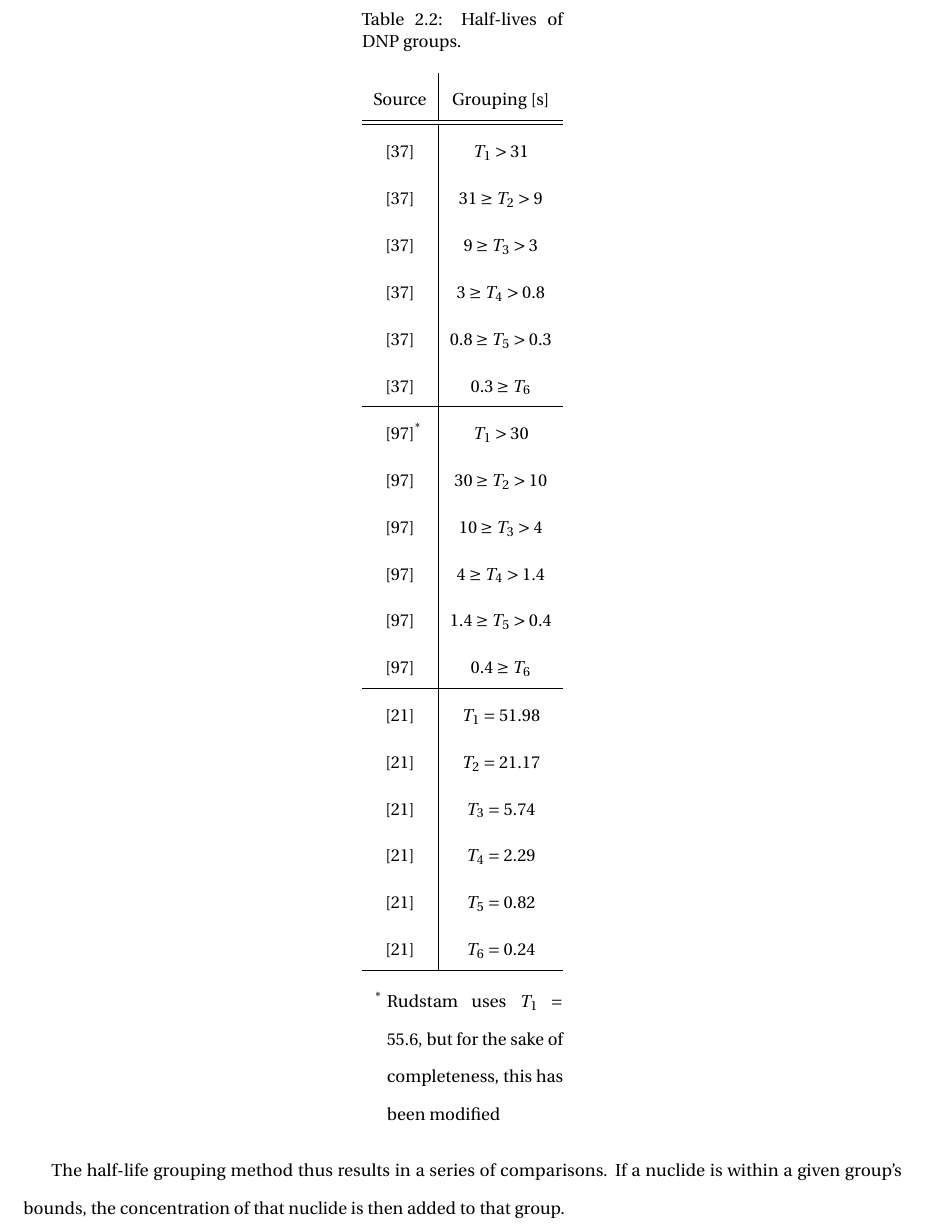
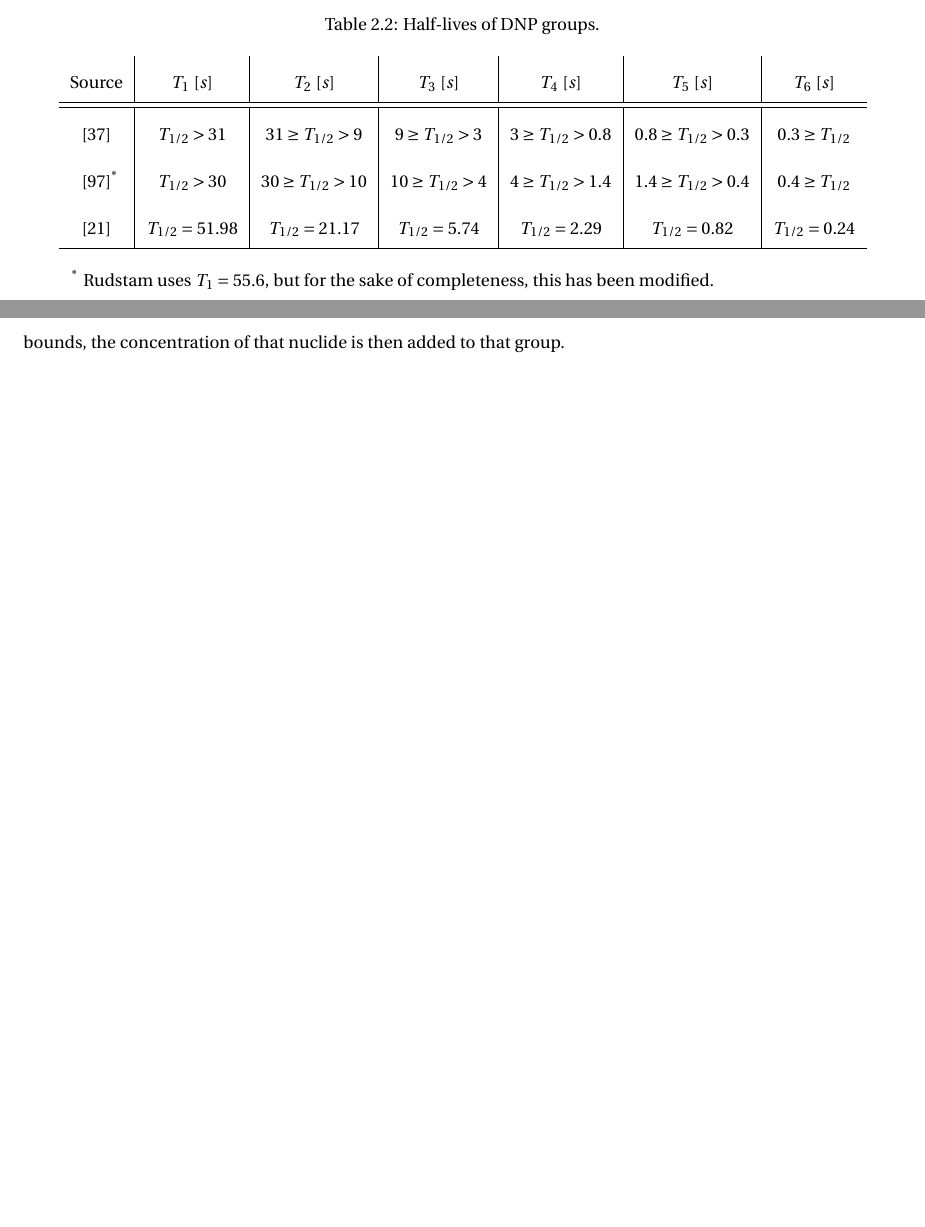
Before and after one commit to arfc/seifert-dissertation, a LaTeX thesis (main.tex, which reads chapters/background/dnps/groupparam.tex): part of page 29 of 62 before the commit and two parts of pages 28 and 29 of 61 after it, the two joined at a grey line, cut so that both start at the same text, the shorter picture padded with empty space. Compiled offline with pdfLaTeX.

Commit message:
adjusted table 2.2 to be wider

```diff
--- a/chapters/background/dnps/groupparam.tex
+++ b/chapters/background/dnps/groupparam.tex
@@ -196,34 +196,17 @@ The bottom set of half lives is from ENDF/B-VIII.0 and is used with the fraction
     \centering
     \begin{threeparttable}
     \caption{Half-lives of \gls{DNP} groups.}
-    \begin{tabular}{c|c}
-       Source  & Grouping [s] \\
+    \begin{tabular}{c|c|c|c|c|c|c}
+       Source  & $T_1$ $[s]$ &  $T_2$ $[s]$ & $T_3$ $[s]$ & $T_4$ $[s]$ & $T_5$ $[s]$ & $T_6$ $[s]$\\
        \hline
        \hline
-        \cite{england1983aggregate} & $T_{1} > 31$ \\
-        \cite{england1983aggregate} & $31 \geq T_{2} > 9$ \\
-        \cite{england1983aggregate} & $9 \geq T_3 > 3$ \\
-        \cite{england1983aggregate} & $3 \geq T_4 > 0.8$ \\
-        \cite{england1983aggregate} & $0.8 \geq T_5 > 0.3$ \\
-        \cite{england1983aggregate} & $0.3 \geq T_6$ \\
-        \hline
-        \cite{rudstam1982six}\tnote{*} & $T_1 > 30$ \\
-        \cite{rudstam1982six} & $30 \geq T_2 > 10$ \\
-        \cite{rudstam1982six} & $10 \geq T_3 > 4$ \\
-        \cite{rudstam1982six} & $4 \geq T_4 > 1.4$ \\
-        \cite{rudstam1982six} & $1.4 \geq T_5 > 0.4$ \\
-        \cite{rudstam1982six} & $0.4 \geq T_6$ \\
-        \hline
-        \cite{Brown20181} & $T_1 = 51.98$\\
-        \cite{Brown20181} & $T_2 = 21.17$\\
-        \cite{Brown20181} & $T_3 = 5.74$\\
-        \cite{Brown20181} & $T_4 = 2.29$\\
-        \cite{Brown20181} & $T_5 = 0.82$\\
-        \cite{Brown20181} & $T_6 = 0.24$\\
+        \cite{england1983aggregate} & $T_{1/2} > 31$ & $31 \geq T_{1/2} > 9$ &  $9 \geq T_{1/2} > 3$ & $3 \geq T_{1/2} > 0.8$ & $0.8 \geq T_{1/2} > 0.3$ & $0.3 \geq T_{1/2}$ \\
+        \cite{rudstam1982six}\tnote{*} & $T_{1/2} > 30$ & $30 \geq T_{1/2} > 10$ & $10 \geq T_{1/2} > 4$ & $4 \geq T_{1/2} > 1.4$ & $1.4 \geq T_{1/2} > 0.4$ & $0.4 \geq T_{1/2}$\\
+        \cite{Brown20181} & $T_{1/2} = 51.98$ & $T_{1/2} = 21.17$ & $T_{1/2} = 5.74$ & $T_{1/2} = 2.29$ & $T_{1/2} = 0.82$ & $T_{1/2} = 0.24$\\
         \hline
     \end{tabular}
         \begin{tablenotes}
-      \item[*] Rudstam uses $T_1 = 55.6$, but for the sake of completeness, this has been modified
+      \item[*] Rudstam uses $T_1 = 55.6$, but for the sake of completeness, this has been modified.
     \end{tablenotes}
     \label{tab:halfgroup}
 \end{threeparttable}
```
Also changed, not shown: main.pdf.
